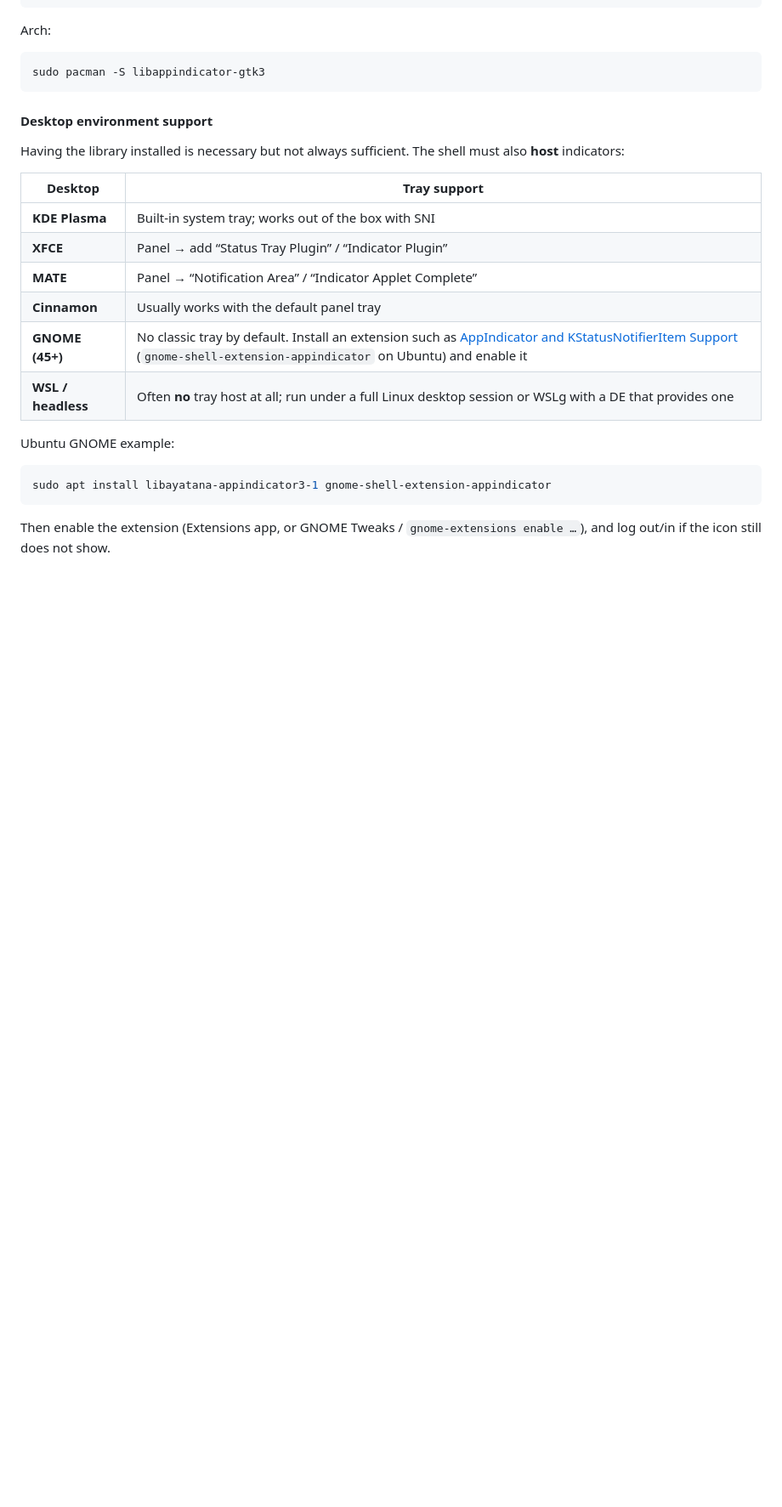
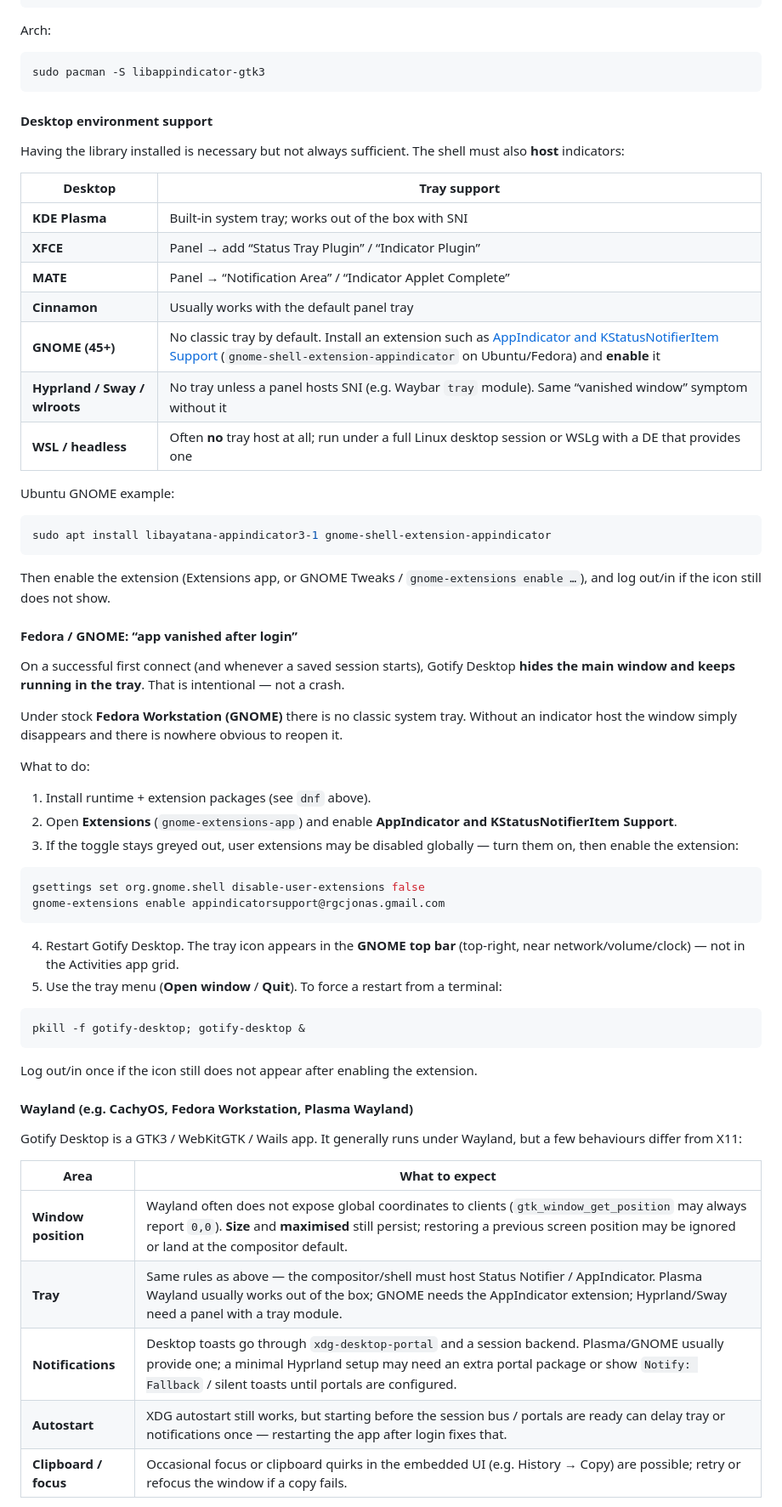
Before and after one commit to elpatron68/gotify-desktop, a Markdown page: README.md, the part around one of its changes. Shown at 85% size. Drawn GitHub-style; blank space fills up the shorter version.

Commit message:
Document Fedora GNOME tray setup and Wayland caveats.
Co-authored-by: Cursor <cursoragent@cursor.com>
Entire-Checkpoint: 01M68V8FGE61SWGYY0DFXVB339

````diff
--- a/README.md
+++ b/README.md
@@ -77,7 +77,8 @@ Having the library installed is necessary but not always sufficient. The shell m
 | **XFCE** | Panel → add “Status Tray Plugin” / “Indicator Plugin” |
 | **MATE** | Panel → “Notification Area” / “Indicator Applet Complete” |
 | **Cinnamon** | Usually works with the default panel tray |
-| **GNOME (45+)** | No classic tray by default. Install an extension such as [AppIndicator and KStatusNotifierItem Support](https://extensions.gnome.org/extension/615/appindicator-support/) (`gnome-shell-extension-appindicator` on Ubuntu) and enable it |
+| **GNOME (45+)** | No classic tray by default. Install an extension such as [AppIndicator and KStatusNotifierItem Support](https://extensions.gnome.org/extension/615/appindicator-support/) (`gnome-shell-extension-appindicator` on Ubuntu/Fedora) and **enable** it |
+| **Hyprland / Sway / wlroots** | No tray unless a panel hosts SNI (e.g. Waybar `tray` module). Same “vanished window” symptom without it |
 | **WSL / headless** | Often **no** tray host at all; run under a full Linux desktop session or WSLg with a DE that provides one |
 
 Ubuntu GNOME example:
@@ -87,3 +88,42 @@ sudo apt install libayatana-appindicator3-1 gnome-shell-extension-appindicator
 ```
 
 Then enable the extension (Extensions app, or GNOME Tweaks / `gnome-extensions enable …`), and log out/in if the icon still does not show.
+
+#### Fedora / GNOME: “app vanished after login”
+
+On a successful first connect (and whenever a saved session starts), Gotify Desktop **hides the main window and keeps running in the tray**. That is intentional — not a crash.
+
+Under stock **Fedora Workstation (GNOME)** there is no classic system tray. Without an indicator host the window simply disappears and there is nowhere obvious to reopen it.
+
+What to do:
+
+1. Install runtime + extension packages (see `dnf` above).
+2. Open **Extensions** (`gnome-extensions-app`) and enable **AppIndicator and KStatusNotifierItem Support**.
+3. If the toggle stays greyed out, user extensions may be disabled globally — turn them on, then enable the extension:
+
+```bash
+gsettings set org.gnome.shell disable-user-extensions false
+gnome-extensions enable appindicatorsupport@rgcjonas.gmail.com
+```
+
+4. Restart Gotify Desktop. The tray icon appears in the **GNOME top bar** (top-right, near network/volume/clock) — not in the Activities app grid.
+5. Use the tray menu (**Open window** / **Quit**). To force a restart from a terminal:
+
+```bash
+pkill -f gotify-desktop; gotify-desktop &
+```
+
+Log out/in once if the icon still does not appear after enabling the extension.
+
+#### Wayland (e.g. CachyOS, Fedora Workstation, Plasma Wayland)
+
+Gotify Desktop is a GTK3 / WebKitGTK / Wails app. It generally runs under Wayland, but a few behaviours differ from X11:
+
+| Area | What to expect |
+|------|----------------|
+| **Window position** | Wayland often does not expose global coordinates to clients (`gtk_window_get_position` may always report `0,0`). **Size** and **maximised** still persist; restoring a previous screen position may be ignored or land at the compositor default. |
+| **Tray** | Same rules as above — the compositor/shell must host Status Notifier / AppIndicator. Plasma Wayland usually works out of the box; GNOME needs the AppIndicator extension; Hyprland/Sway need a panel with a tray module. |
+| **Notifications** | Desktop toasts go through `xdg-desktop-portal` and a session backend. Plasma/GNOME usually provide one; a minimal Hyprland setup may need an extra portal package or show `Notify: Fallback` / silent toasts until portals are configured. |
+| **Autostart** | XDG autostart still works, but starting before the session bus / portals are ready can delay tray or notifications once — restarting the app after login fixes that. |
+| **Clipboard / focus** | Occasional focus or clipboard quirks in the embedded UI (e.g. History → Copy) are possible; retry or refocus the window if a copy fails. |
+
````
Also changed, not shown: other parts of README.md (+15 -2 lines).
